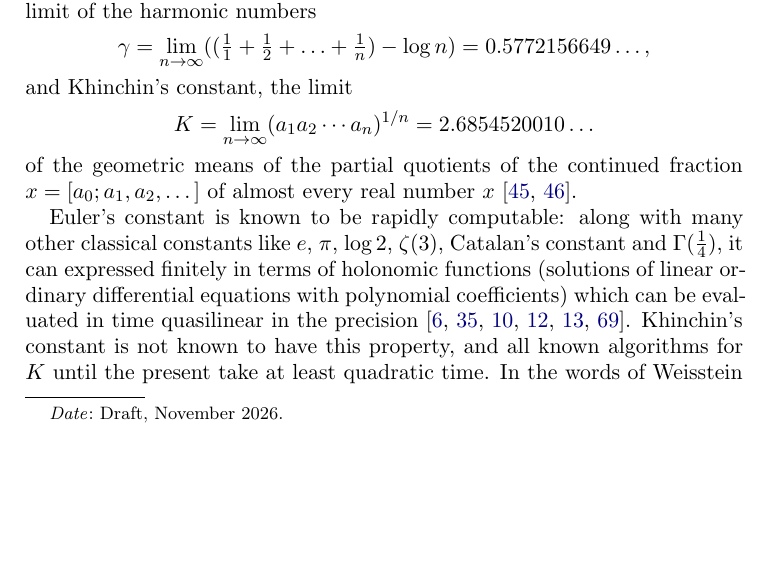
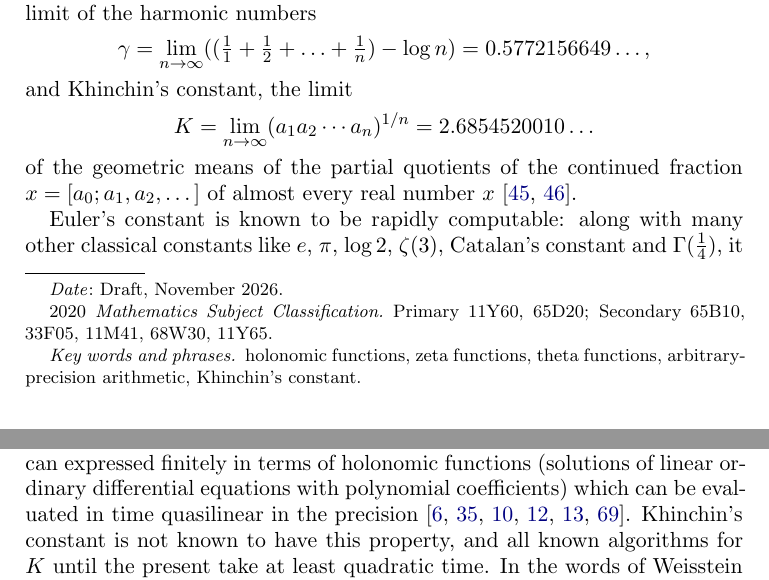
Before and after one commit to fredrik-johansson/holonomic-sums, a LaTeX paper (paper/zetaF.tex): part of page 1 of 86 before the commit and two parts of pages 1 and 2 of 86 after it, the two joined at a grey line, cut so that both start at the same text, the shorter picture padded with empty space. Compiled offline with pdfLaTeX.

Commit message:
Add MSC 2020 classification and keywords
Co-Authored-By: Claude Opus 5.5 <noreply@anthropic.com>
Claude-Session: https://claude.ai/code/session_01Gbwv6wyEkDoBEF29veTx2R

```diff
--- a/paper/zetaF.tex
+++ b/paper/zetaF.tex
@@ -70,6 +70,9 @@ quadratic complexity.
 We give several examples, including the first subquadratic algorithm for
 Khinchin's constant which we compute to $10^7$ digits.
 \end{abstract}
+
+\subjclass[2020]{Primary 11Y60, 65D20; Secondary 65B10, 33F05, 11M41, 68W30, 11Y65}
+\keywords{holonomic functions, zeta functions, theta functions, arbitrary-precision arithmetic, Khinchin's constant}
 
 \maketitle
 
```
Also changed, not shown: paper/zetaF.pdf.
